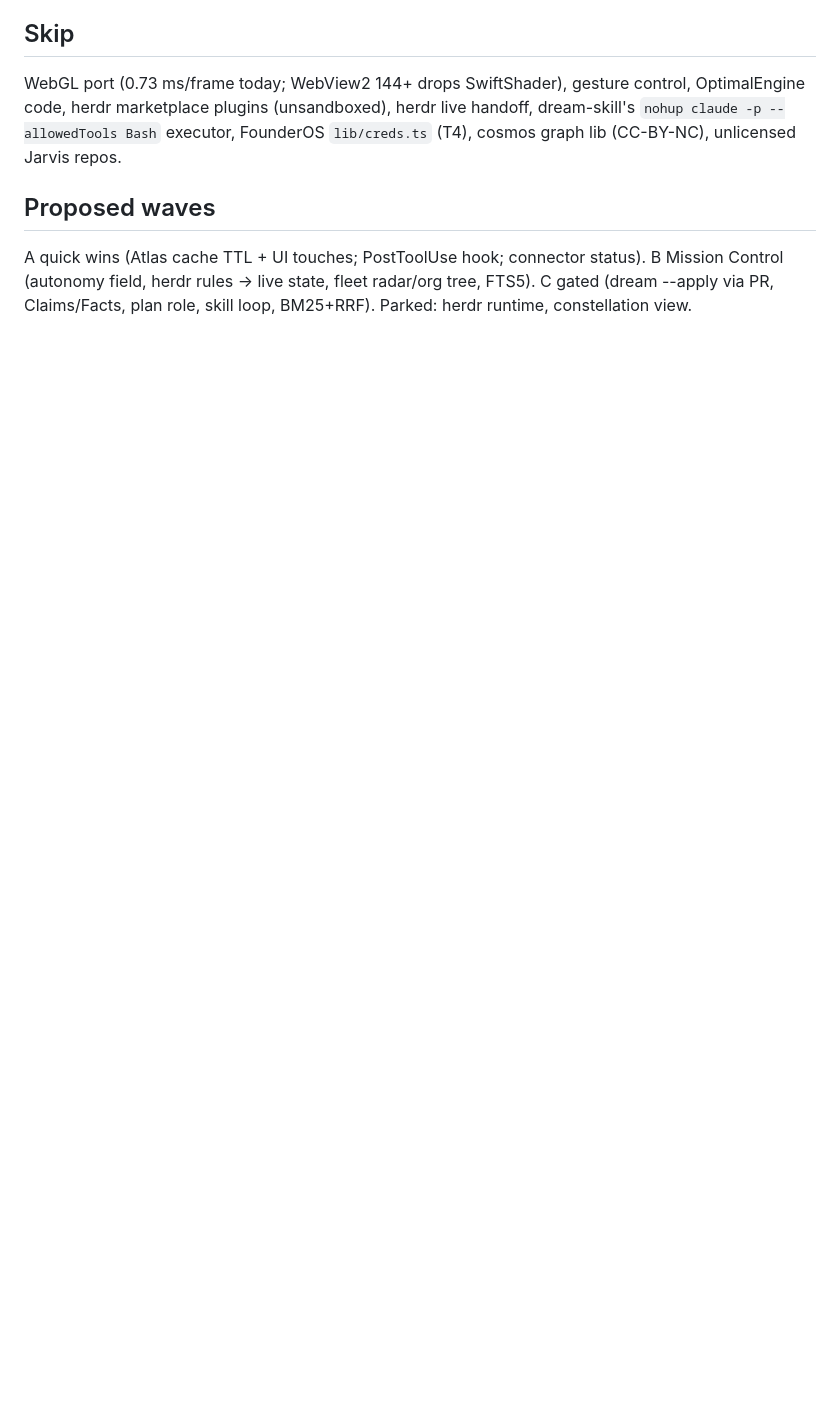
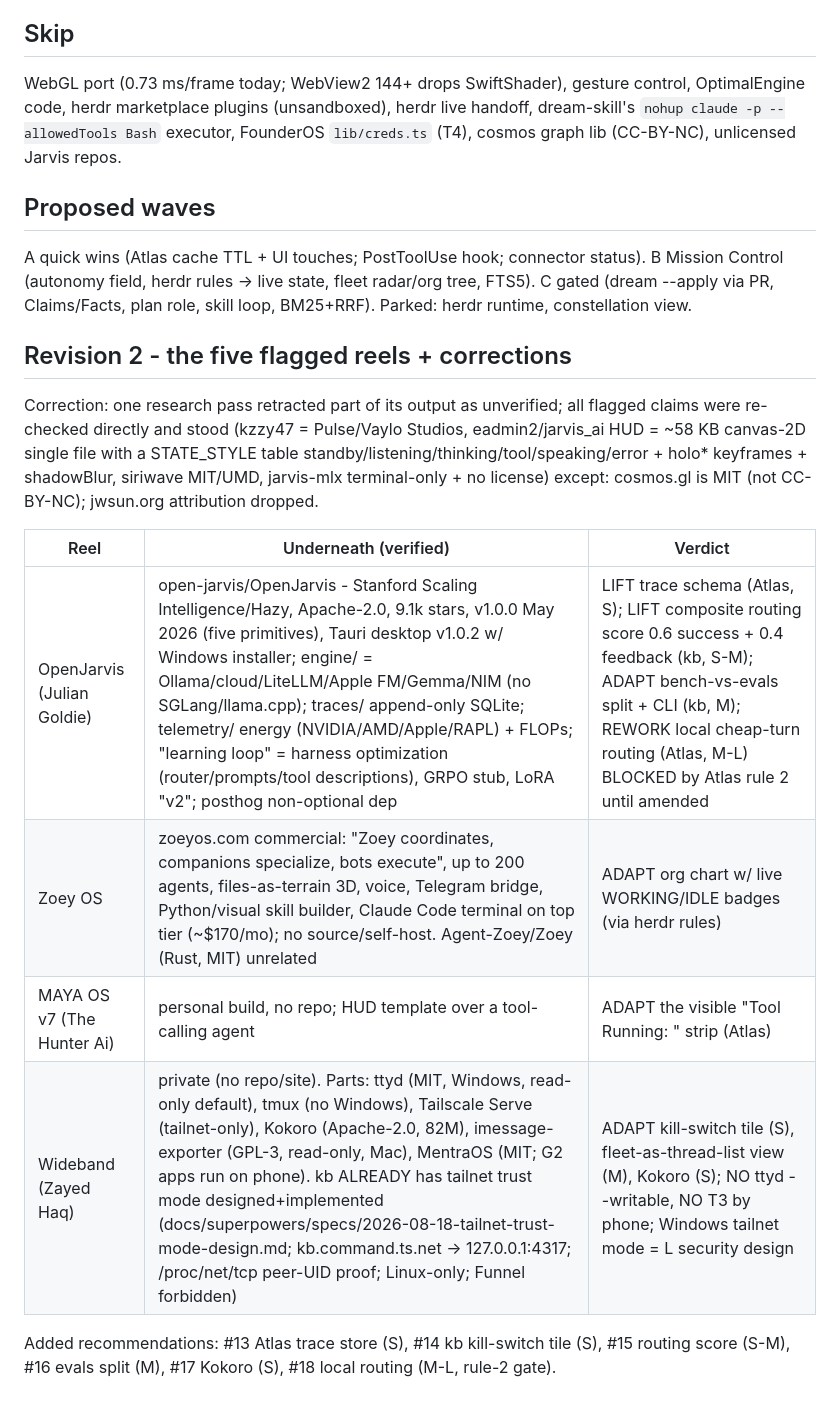
Before and after one commit to danielzhang04/atlas, a Markdown page: docs/research/2026-08-27-reel-research.md, the part around the change. Drawn GitHub-style; blank space fills up the shorter version.

Commit message:
docs(research): rev 2 - five flagged reels (OpenJarvis, Zoey OS, MAYA, Wideband) + verification corrections

```diff
--- a/docs/research/2026-08-27-reel-research.md
+++ b/docs/research/2026-08-27-reel-research.md
@@ -42,3 +42,20 @@ WebGL port (0.73 ms/frame today; WebView2 144+ drops SwiftShader), gesture contr
 ## Proposed waves
 
 A quick wins (Atlas cache TTL + UI touches; PostToolUse hook; connector status). B Mission Control (autonomy field, herdr rules -> live state, fleet radar/org tree, FTS5). C gated (dream --apply via PR, Claims/Facts, plan role, skill loop, BM25+RRF). Parked: herdr runtime, constellation view.
+
+## Revision 2 - the five flagged reels + corrections
+
+Correction: one research pass retracted part of its output as unverified; all flagged claims were re-checked
+directly and stood (kzzy47 = Pulse/Vaylo Studios, eadmin2/jarvis_ai HUD = ~58 KB canvas-2D single file with a
+STATE_STYLE table standby/listening/thinking/tool/speaking/error + holo* keyframes + shadowBlur, siriwave MIT/UMD,
+jarvis-mlx terminal-only + no license) except: cosmos.gl is MIT (not CC-BY-NC); jwsun.org attribution dropped.
+
+| Reel | Underneath (verified) | Verdict |
+|---|---|---|
+| OpenJarvis (Julian Goldie) | open-jarvis/OpenJarvis - Stanford Scaling Intelligence/Hazy, Apache-2.0, 9.1k stars, v1.0.0 May 2026 (five primitives), Tauri desktop v1.0.2 w/ Windows installer; engine/ = Ollama/cloud/LiteLLM/Apple FM/Gemma/NIM (no SGLang/llama.cpp); traces/ append-only SQLite; telemetry/ energy (NVIDIA/AMD/Apple/RAPL) + FLOPs; "learning loop" = harness optimization (router/prompts/tool descriptions), GRPO stub, LoRA "v2"; posthog non-optional dep | LIFT trace schema (Atlas, S); LIFT composite routing score 0.6 success + 0.4 feedback (kb, S-M); ADAPT bench-vs-evals split + CLI (kb, M); REWORK local cheap-turn routing (Atlas, M-L) BLOCKED by Atlas rule 2 until amended |
+| Zoey OS | zoeyos.com commercial: "Zoey coordinates, companions specialize, bots execute", up to 200 agents, files-as-terrain 3D, voice, Telegram bridge, Python/visual skill builder, Claude Code terminal on top tier (~$170/mo); no source/self-host. Agent-Zoey/Zoey (Rust, MIT) unrelated | ADAPT org chart w/ live WORKING/IDLE badges (via herdr rules) |
+| MAYA OS v7 (The Hunter Ai) | personal build, no repo; HUD template over a tool-calling agent | ADAPT the visible "Tool Running: <tool>" strip (Atlas) |
+| Wideband (Zayed Haq) | private (no repo/site). Parts: ttyd (MIT, Windows, read-only default), tmux (no Windows), Tailscale Serve (tailnet-only), Kokoro (Apache-2.0, 82M), imessage-exporter (GPL-3, read-only, Mac), MentraOS (MIT; G2 apps run on phone). kb ALREADY has tailnet trust mode designed+implemented (docs/superpowers/specs/2026-08-18-tailnet-trust-mode-design.md; kb.command.ts.net -> 127.0.0.1:4317; /proc/net/tcp peer-UID proof; Linux-only; Funnel forbidden) | ADAPT kill-switch tile (S), fleet-as-thread-list view (M), Kokoro (S); NO ttyd --writable, NO T3 by phone; Windows tailnet mode = L security design |
+
+Added recommendations: #13 Atlas trace store (S), #14 kb kill-switch tile (S), #15 routing score (S-M), #16 evals split (M),
+#17 Kokoro (S), #18 local routing (M-L, rule-2 gate).
```
